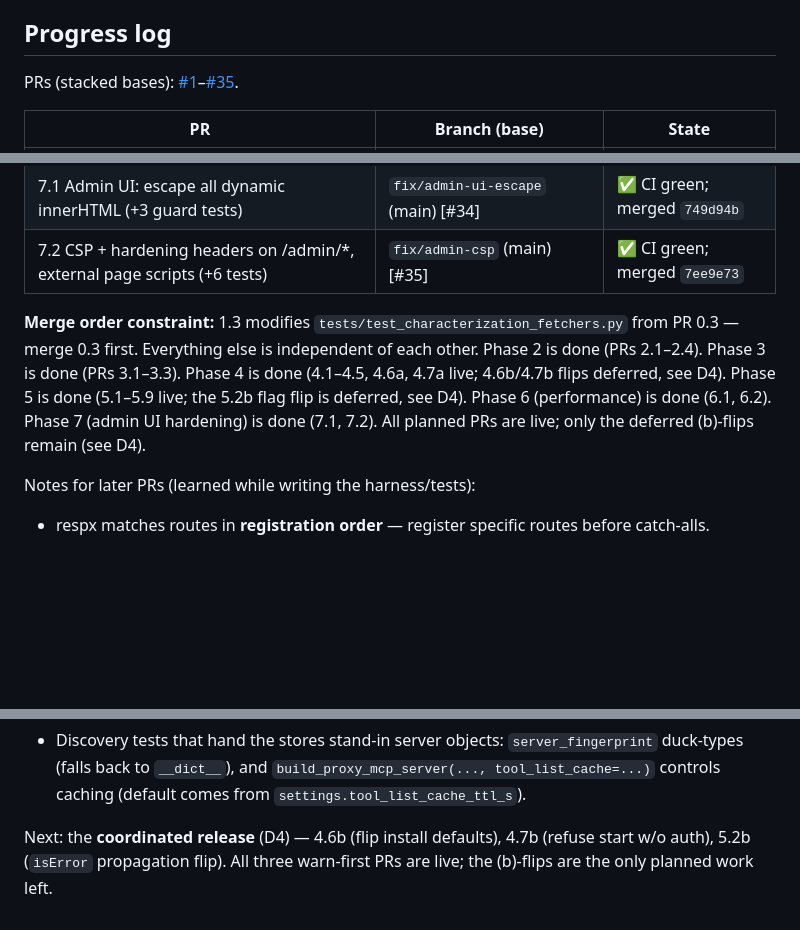
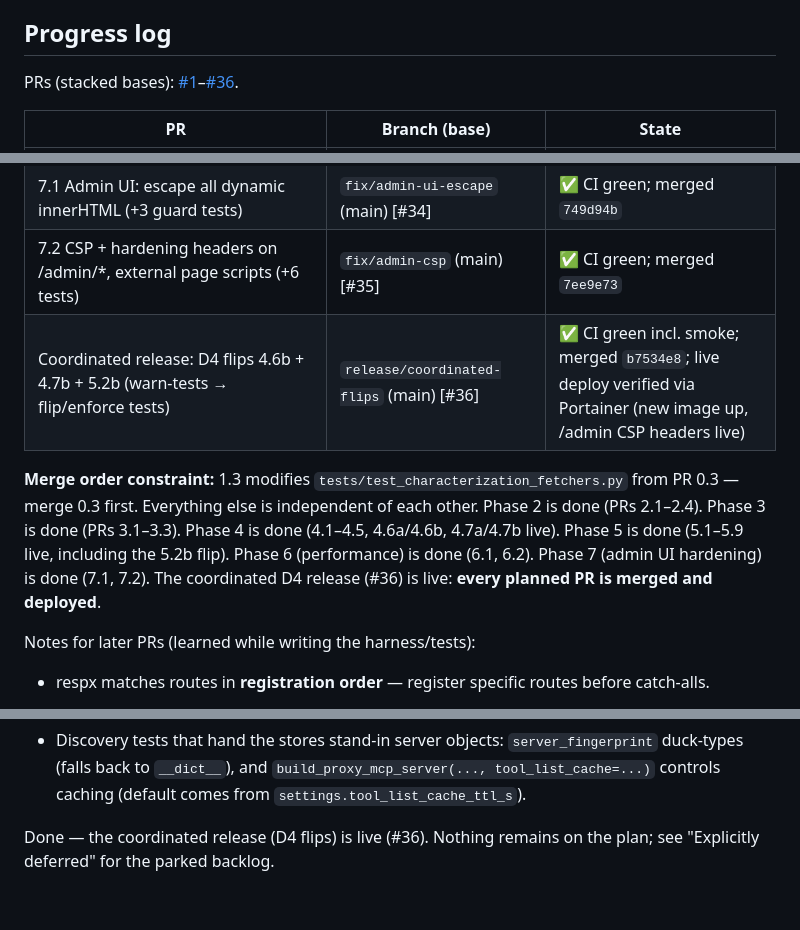
Before and after one commit to holger81/mcp-proxy-server, a Markdown page: PLAN.md, 3 parts joined by grey strips. Rendered like a GitHub page; blank space fills up the shorter version.

Commit message:
docs: ledger through coordinated release #36 (merged b7534e8, live); all planned PRs done

```diff
--- a/PLAN.md
+++ b/PLAN.md
@@ -338,7 +338,7 @@ script). Tests pin CSP values and ban inline `<script>`/`on*=` in the HTML.
 
 ## Progress log
 
-PRs (stacked bases): [#1](https://github.com/holger81/mcp-proxy-server/pull/1)–[#35](https://github.com/holger81/mcp-proxy-server/pulls).
+PRs (stacked bases): [#1](https://github.com/holger81/mcp-proxy-server/pull/1)–[#36](https://github.com/holger81/mcp-proxy-server/pulls).
 
 | PR | Branch (base) | State |
 |---|---|---|
@@ -377,14 +377,15 @@ PRs (stacked bases): [#1](https://github.com/holger81/mcp-proxy-server/pull/1)
 | 6.2 Tool-list TTL cache + concurrent discovery (+12 tests) | `perf/tool-list-cache` (main) [#33] | ✅ CI green; merged `1a8e2c0` |
 | 7.1 Admin UI: escape all dynamic innerHTML (+3 guard tests) | `fix/admin-ui-escape` (main) [#34] | ✅ CI green; merged `749d94b` |
 | 7.2 CSP + hardening headers on /admin/*, external page scripts (+6 tests) | `fix/admin-csp` (main) [#35] | ✅ CI green; merged `7ee9e73` |
+| Coordinated release: D4 flips 4.6b + 4.7b + 5.2b (warn-tests → flip/enforce tests) | `release/coordinated-flips` (main) [#36] | ✅ CI green incl. smoke; merged `b7534e8`; live deploy verified via Portainer (new image up, /admin CSP headers live) |
 
 **Merge order constraint:** 1.3 modifies `tests/test_characterization_fetchers.py`
 from PR 0.3 — merge 0.3 first. Everything else is independent of each other.
 Phase 2 is done (PRs 2.1–2.4). Phase 3 is done (PRs 3.1–3.3). Phase 4 is done
-(4.1–4.5, 4.6a, 4.7a live; 4.6b/4.7b flips deferred, see D4). Phase 5 is done
-(5.1–5.9 live; the 5.2b flag flip is deferred, see D4). Phase 6 (performance)
-is done (6.1, 6.2). Phase 7 (admin UI hardening) is done (7.1, 7.2). All
-planned PRs are live; only the deferred (b)-flips remain (see D4).
+(4.1–4.5, 4.6a/4.6b, 4.7a/4.7b live). Phase 5 is done
+(5.1–5.9 live, including the 5.2b flip). Phase 6 (performance)
+is done (6.1, 6.2). Phase 7 (admin UI hardening) is done (7.1, 7.2). The
+coordinated D4 release (#36) is live: **every planned PR is merged and deployed**.
 
 Notes for later PRs (learned while writing the harness/tests):
 - respx matches routes in **registration order** — register specific routes before catch-alls.
@@ -419,4 +420,4 @@ Notes for later PRs (learned while writing the harness/tests):
   `build_proxy_mcp_server(..., tool_list_cache=...)` controls caching
   (default comes from `settings.tool_list_cache_ttl_s`).
 
-Next: the **coordinated release** (D4) — 4.6b (flip install defaults), 4.7b (refuse start w/o auth), 5.2b (`isError` propagation flip). All three warn-first PRs are live; the (b)-flips are the only planned work left.
+Done — the coordinated release (D4 flips) is live (#36). Nothing remains on the plan; see "Explicitly deferred" for the parked backlog.
```
